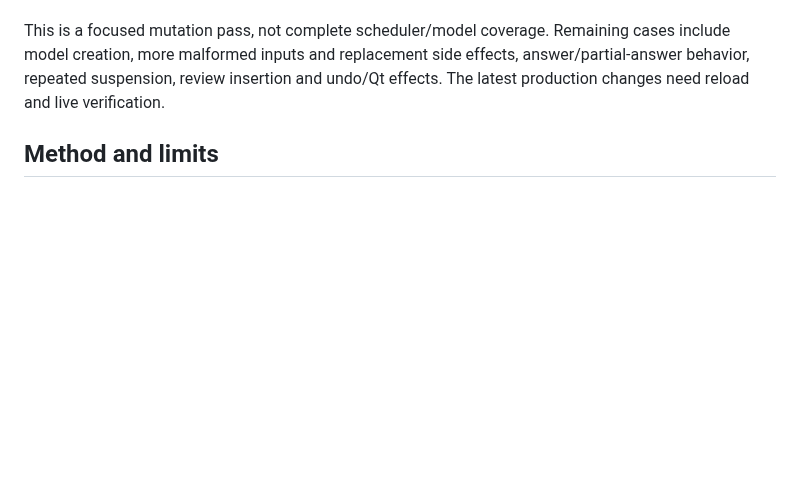
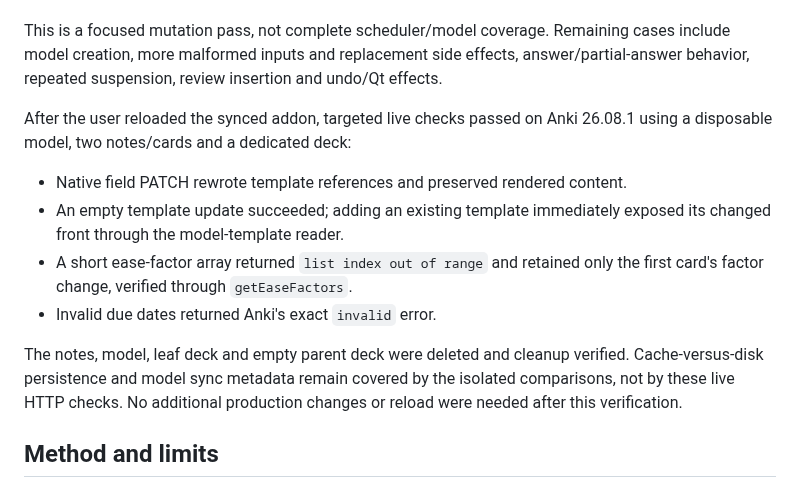
Before and after one commit to mcgrizzz/Tsunagi, a Markdown page: docs/shim_differential_results.md, the part around the change. Drawn GitHub-style; blank space fills up the shorter version.

Commit message:
Record live model and scheduler verification after reload

```diff
--- a/docs/shim_differential_results.md
+++ b/docs/shim_differential_results.md
@@ -93,7 +93,22 @@ The pass found and fixed five differences:
 This is a focused mutation pass, not complete scheduler/model coverage. Remaining
 cases include model creation, more malformed inputs and replacement side effects,
 answer/partial-answer behavior, repeated suspension, review insertion and undo/Qt
-effects. The latest production changes need reload and live verification.
+effects.
+
+After the user reloaded the synced addon, targeted live checks passed on Anki
+26.08.1 using a disposable model, two notes/cards and a dedicated deck:
+
+- Native field PATCH rewrote template references and preserved rendered content.
+- An empty template update succeeded; adding an existing template immediately
+  exposed its changed front through the model-template reader.
+- A short ease-factor array returned `list index out of range` and retained only
+  the first card's factor change, verified through `getEaseFactors`.
+- Invalid due dates returned Anki's exact `invalid` error.
+
+The notes, model, leaf deck and empty parent deck were deleted and cleanup verified.
+Cache-versus-disk persistence and model sync metadata remain covered by the isolated
+comparisons, not by these live HTTP checks. No additional production changes or
+reload were needed after this verification.
 
 ## Method and limits
 
```
Also changed, not shown: docs/routing_efficiency_handoff.md (+6 -2 lines).
